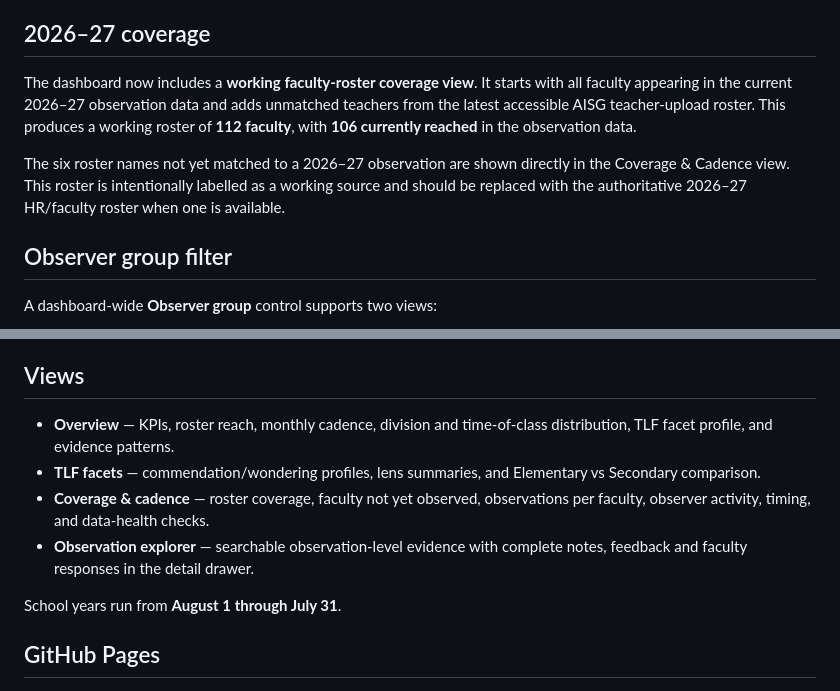
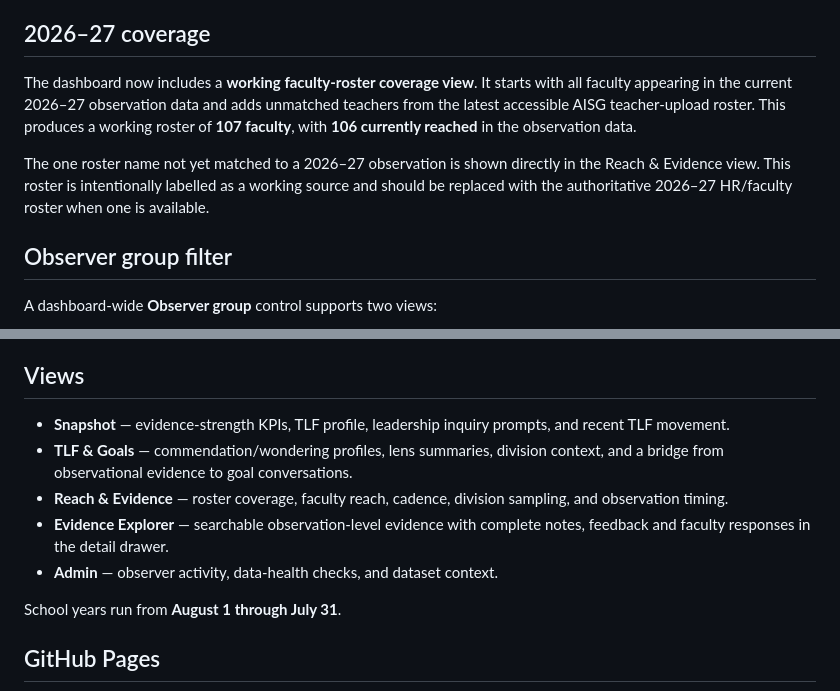
Before and after one commit to edtechevans/observations, a Markdown page: README.md, 2 parts joined by grey strips. GitHub-like rendering.

Commit message:
Update 2026-27 coverage roster documentation

```diff
--- a/README.md
+++ b/README.md
@@ -33,9 +33,9 @@ Five source-name aliases sharing the same faculty email are normalized to a sing
 
 ## 2026–27 coverage
 
-The dashboard now includes a **working faculty-roster coverage view**. It starts with all faculty appearing in the current 2026–27 observation data and adds unmatched teachers from the latest accessible AISG teacher-upload roster. This produces a working roster of **112 faculty**, with **106 currently reached** in the observation data.
+The dashboard now includes a **working faculty-roster coverage view**. It starts with all faculty appearing in the current 2026–27 observation data and adds unmatched teachers from the latest accessible AISG teacher-upload roster. This produces a working roster of **107 faculty**, with **106 currently reached** in the observation data.
 
-The six roster names not yet matched to a 2026–27 observation are shown directly in the Coverage & Cadence view. This roster is intentionally labelled as a working source and should be replaced with the authoritative 2026–27 HR/faculty roster when one is available.
+The one roster name not yet matched to a 2026–27 observation is shown directly in the Reach & Evidence view. This roster is intentionally labelled as a working source and should be replaced with the authoritative 2026–27 HR/faculty roster when one is available.
 
 ## Observer group filter
 
@@ -50,10 +50,11 @@ With the 23 September 2026 data, the Principals + APs view contains **123 observ
 
 ## Views
 
-- **Overview** — KPIs, roster reach, monthly cadence, division and time-of-class distribution, TLF facet profile, and evidence patterns.
-- **TLF facets** — commendation/wondering profiles, lens summaries, and Elementary vs Secondary comparison.
-- **Coverage & cadence** — roster coverage, faculty not yet observed, observations per faculty, observer activity, timing, and data-health checks.
-- **Observation explorer** — searchable observation-level evidence with complete notes, feedback and faculty responses in the detail drawer.
+- **Snapshot** — evidence-strength KPIs, TLF profile, leadership inquiry prompts, and recent TLF movement.
+- **TLF & Goals** — commendation/wondering profiles, lens summaries, division context, and a bridge from observational evidence to goal conversations.
+- **Reach & Evidence** — roster coverage, faculty reach, cadence, division sampling, and observation timing.
+- **Evidence Explorer** — searchable observation-level evidence with complete notes, feedback and faculty responses in the detail drawer.
+- **Admin** — observer activity, data-health checks, and dataset context.
 
 School years run from **August 1 through July 31**.
 
```
